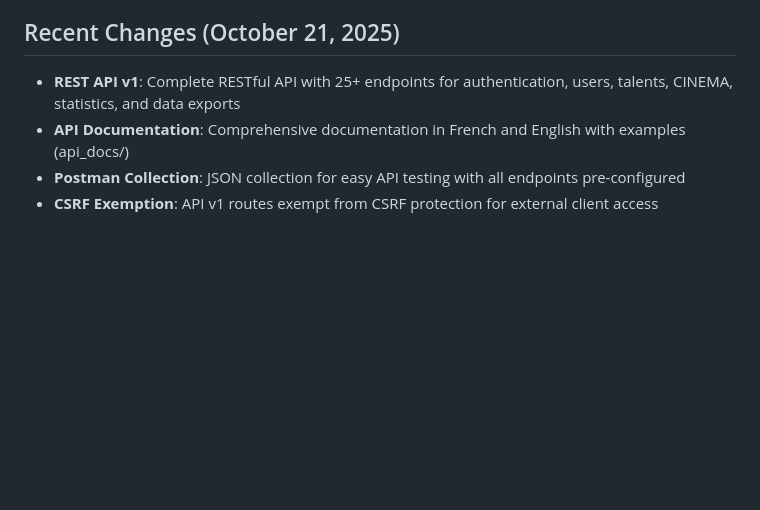
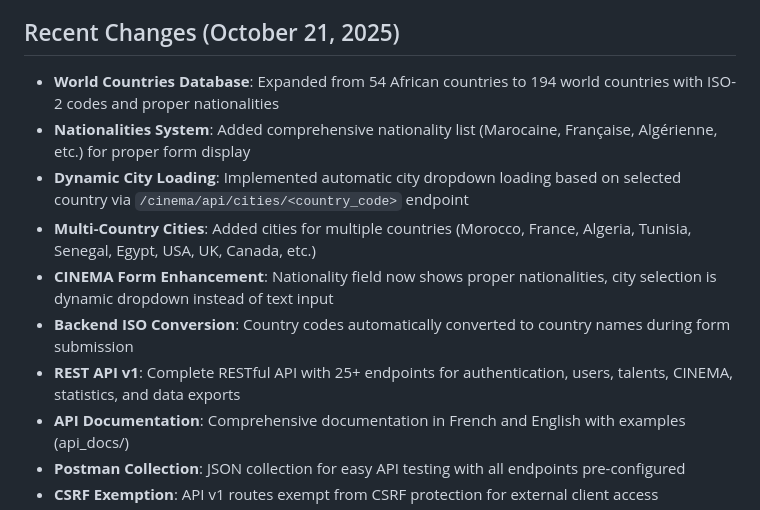
Before and after one commit to moa-digitalagency/Talento, a Markdown page: replit.md, the part around the change. GitHub-like rendering; blank space fills up the shorter version.

Commit message:
Expand country and nationality options for talent profiles
Update replit.md to reflect expanded world countries, added nationality system, dynamic city loading, and CINEMA form enhancements.

Replit-Commit-Author: Agent
Replit-Commit-Session-Id: 99e3f0d9-0d98-433e-bc39-aecaac8b5635
Replit-Commit-Checkpoint-Type: full_checkpoint
Replit-Commit-Screenshot-Url: https://storage.googleapis.com/screenshot-production-us-central1/96b65034-fae2-4f21-8f31-650cea680654/99e3f0d9-0d98-433e-bc39-aecaac8b5635/N4rwNiV

```diff
--- a/replit.md
+++ b/replit.md
@@ -4,6 +4,12 @@
 Talento is a professional web application designed to centralize and showcase talent profiles across Africa. It enables individuals to create comprehensive profiles with unique identifiers and QR codes. The platform features advanced administrative tools, AI-powered CV analysis, and multiple data export formats. Talento aims to be a robust, scalable solution for talent management and discovery, enhancing professional networking and recruitment across the continent. A key module, CINEMA, provides a dedicated system for talent registration with detailed fields and public accessibility.
 
 ## Recent Changes (October 21, 2025)
+- **World Countries Database**: Expanded from 54 African countries to 194 world countries with ISO-2 codes and proper nationalities
+- **Nationalities System**: Added comprehensive nationality list (Marocaine, Française, Algérienne, etc.) for proper form display
+- **Dynamic City Loading**: Implemented automatic city dropdown loading based on selected country via `/cinema/api/cities/<country_code>` endpoint
+- **Multi-Country Cities**: Added cities for multiple countries (Morocco, France, Algeria, Tunisia, Senegal, Egypt, USA, UK, Canada, etc.)
+- **CINEMA Form Enhancement**: Nationality field now shows proper nationalities, city selection is dynamic dropdown instead of text input
+- **Backend ISO Conversion**: Country codes automatically converted to country names during form submission
 - **REST API v1**: Complete RESTful API with 25+ endpoints for authentication, users, talents, CINEMA, statistics, and data exports
 - **API Documentation**: Comprehensive documentation in French and English with examples (api_docs/)
 - **Postman Collection**: JSON collection for easy API testing with all endpoints pre-configured
```
